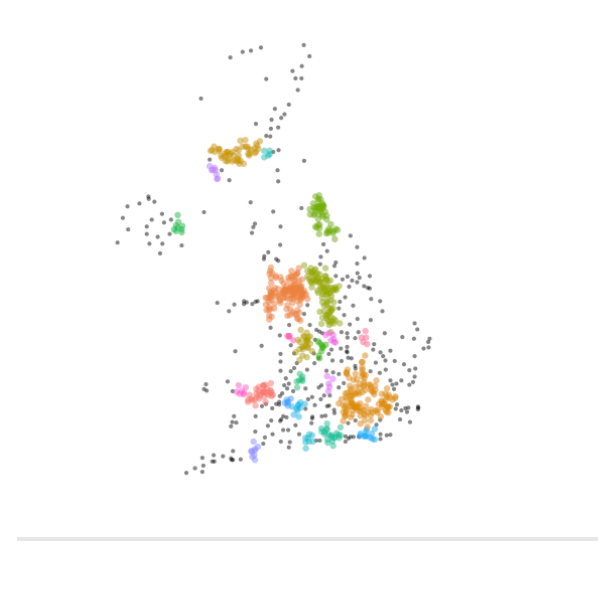
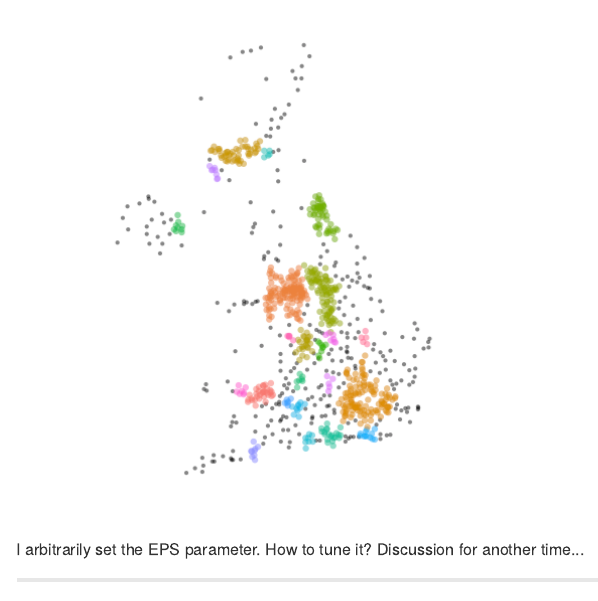
Before and after one commit to rmnppt/rmnppt.github.io, an R Markdown document (_source/2015-11-23-DBScan-UK.Rmd): the page in a window 1100 px wide, from 1040 px down. The pictures show the output file _posts/2015-11-23-DBScan-UK.md that the author committed with the source, drawn offline in the style of GitHub.

Commit message:
added footnote

````diff
--- a/_source/2015-11-23-DBScan-UK.Rmd
+++ b/_source/2015-11-23-DBScan-UK.Rmd
@@ -61,6 +61,8 @@ ggplot(UK, aes(x = long, y = lat, alpha = 0.5)) +
   theme(legend.position = "none")
 ```
 
+I arbitrarily set the EPS parameter. How to tune it? Discussion for another time...
+
 [^1]: I recommend reading the paper which is quite accesible. Martin Ester, Hans-Peter Kriegel, Joerg Sander, Xiaowei Xu (1996). A Density-Based Algorithm for Discovering Clusters in Large Spatial Databases with Noise. Institute for Computer Science, University of Munich. Proceedings of 2nd International Conference on Knowledge Discovery and Data Mining (KDD-96).
 
 [^2]: I am stripping out some of the ggplot defaults with two objects `theme_stripped` and `theme_empty` which I use routinely to either remove the background and gridlines or to remove everything including axes.
````
Also changed, not shown: _posts/2015-11-23-DBScan-UK.md (+2 -0 lines).
